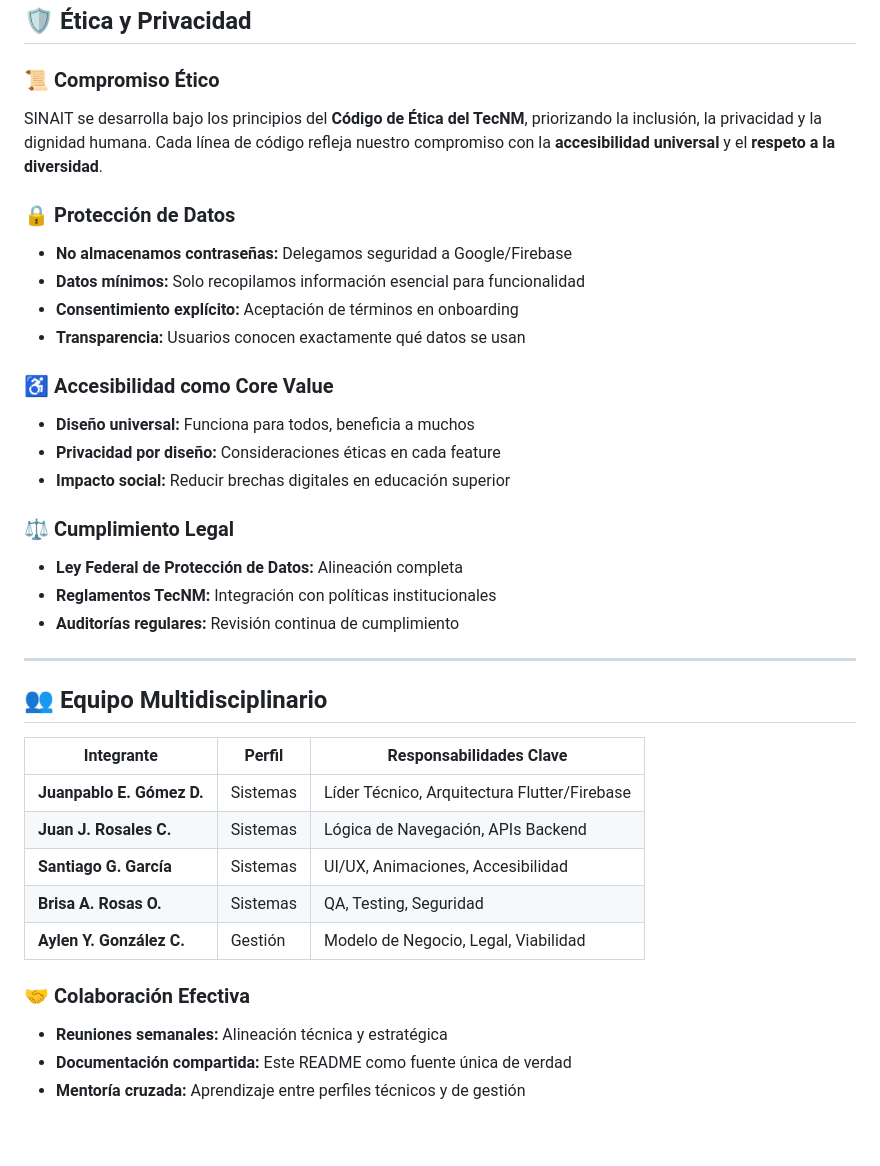
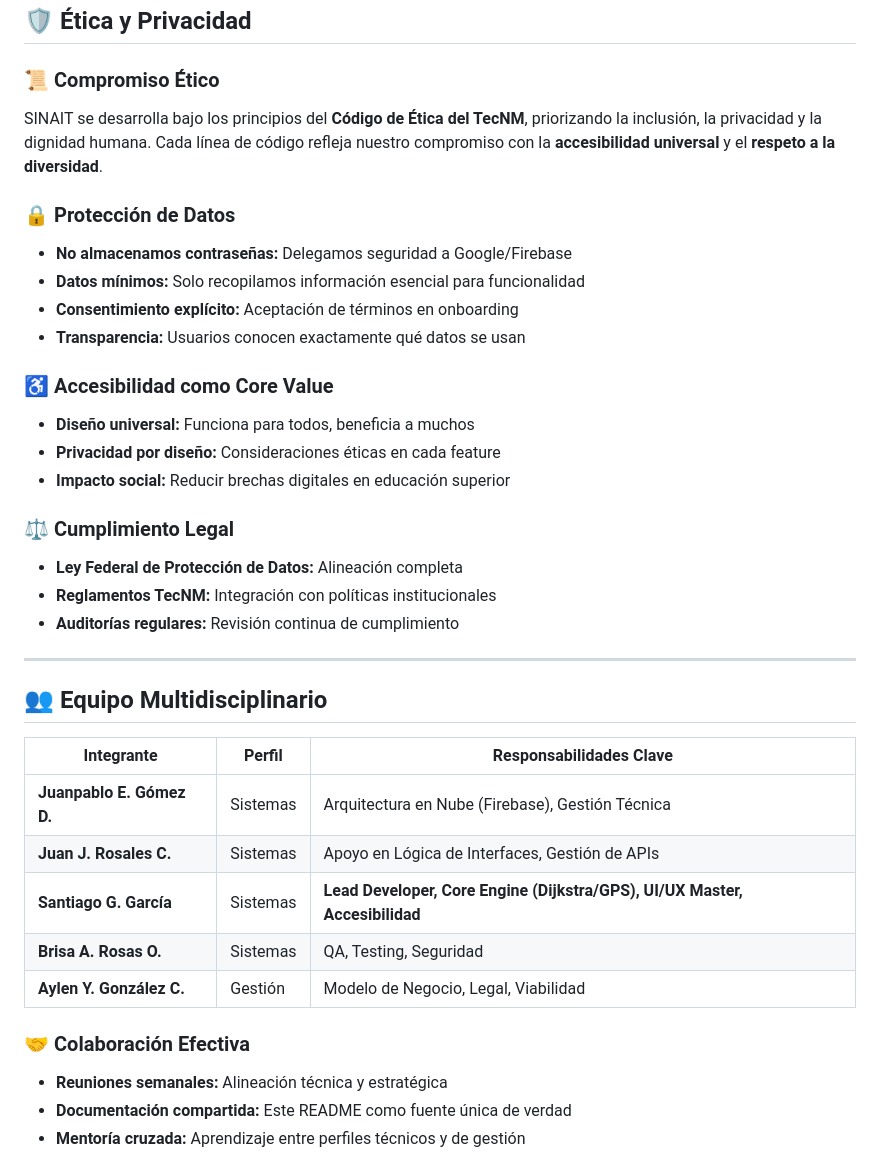
Before and after one commit to SantiagoPro1/TecNM-Mapas, a Markdown page: README.md, the part around one of its changes. GitHub-like rendering; blank space fills up the shorter version.

```diff
--- a/README.md
+++ b/README.md
@@ -298,20 +334,24 @@ refactor(core): limpiar AppRoutes
 ## 🛡️ Ética y Privacidad
 
 ### 📜 Compromiso Ético
+
 SINAIT se desarrolla bajo los principios del **Código de Ética del TecNM**, priorizando la inclusión, la privacidad y la dignidad humana. Cada línea de código refleja nuestro compromiso con la **accesibilidad universal** y el **respeto a la diversidad**.
 
 ### 🔒 Protección de Datos
+
 - **No almacenamos contraseñas:** Delegamos seguridad a Google/Firebase
 - **Datos mínimos:** Solo recopilamos información esencial para funcionalidad
 - **Consentimiento explícito:** Aceptación de términos en onboarding
 - **Transparencia:** Usuarios conocen exactamente qué datos se usan
 
 ### ♿ Accesibilidad como Core Value
+
 - **Diseño universal:** Funciona para todos, beneficia a muchos
 - **Privacidad por diseño:** Consideraciones éticas en cada feature
 - **Impacto social:** Reducir brechas digitales en educación superior
 
 ### ⚖️ Cumplimiento Legal
+
 - **Ley Federal de Protección de Datos:** Alineación completa
 - **Reglamentos TecNM:** Integración con políticas institucionales
 - **Auditorías regulares:** Revisión continua de cumplimiento
@@ -320,15 +360,16 @@ SINAIT se desarrolla bajo los principios del **Código de Ética del TecNM**, pr
 
 ## 👥 Equipo Multidisciplinario
 
-| Integrante | Perfil | Responsabilidades Clave |
-|------------|--------|-------------------------|
-| **Juanpablo E. Gómez D.** | Sistemas | Líder Técnico, Arquitectura Flutter/Firebase |
-| **Juan J. Rosales C.** | Sistemas | Lógica de Navegación, APIs Backend |
-| **Santiago G. García** | Sistemas | UI/UX, Animaciones, Accesibilidad |
-| **Brisa A. Rosas O.** | Sistemas | QA, Testing, Seguridad |
-| **Aylen Y. González C.** | Gestión | Modelo de Negocio, Legal, Viabilidad |
+| Integrante                | Perfil   | Responsabilidades Clave                                                     |
+| ------------------------- | -------- | --------------------------------------------------------------------------- |
+| **Juanpablo E. Gómez D.** | Sistemas | Arquitectura en Nube (Firebase), Gestión Técnica                            |
+| **Juan J. Rosales C.**    | Sistemas | Apoyo en Lógica de Interfaces, Gestión de APIs                              |
+| **Santiago G. García**    | Sistemas | **Lead Developer, Core Engine (Dijkstra/GPS), UI/UX Master, Accesibilidad** |
+| **Brisa A. Rosas O.**     | Sistemas | QA, Testing, Seguridad                                                      |
+| **Aylen Y. González C.**  | Gestión  | Modelo de Negocio, Legal, Viabilidad                                        |
 
 ### 🤝 Colaboración Efectiva
+
 - **Reuniones semanales:** Alineación técnica y estratégica
 - **Documentación compartida:** Este README como fuente única de verdad
 - **Mentoría cruzada:** Aprendizaje entre perfiles técnicos y de gestión
```
Also changed, not shown: other parts of README.md (+49 -13 lines).
